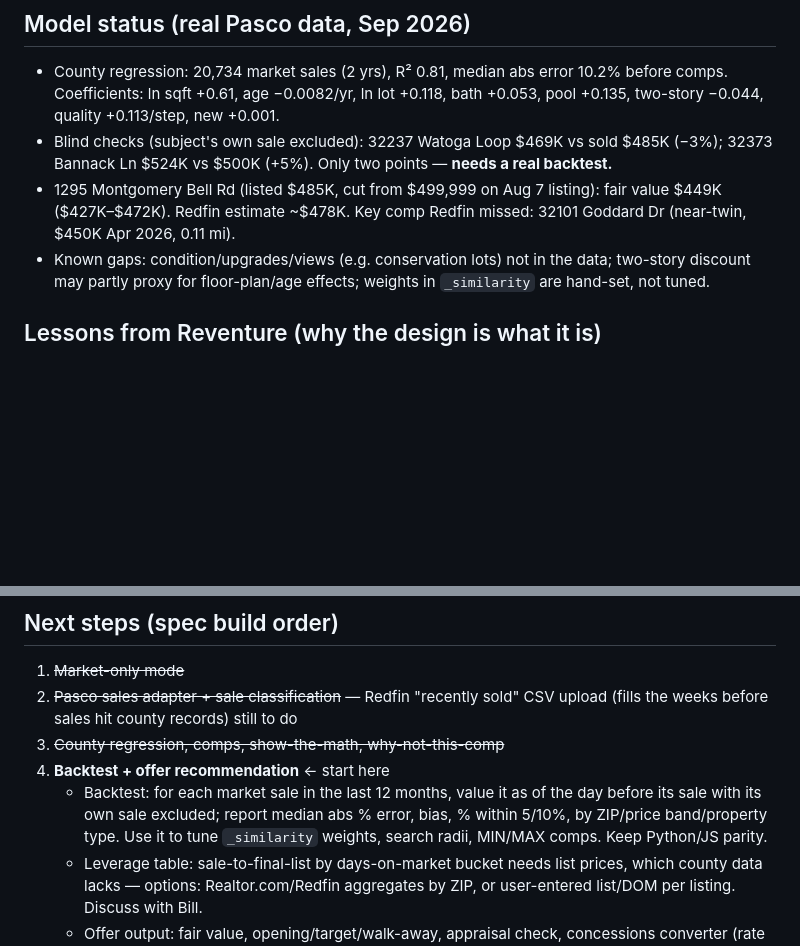
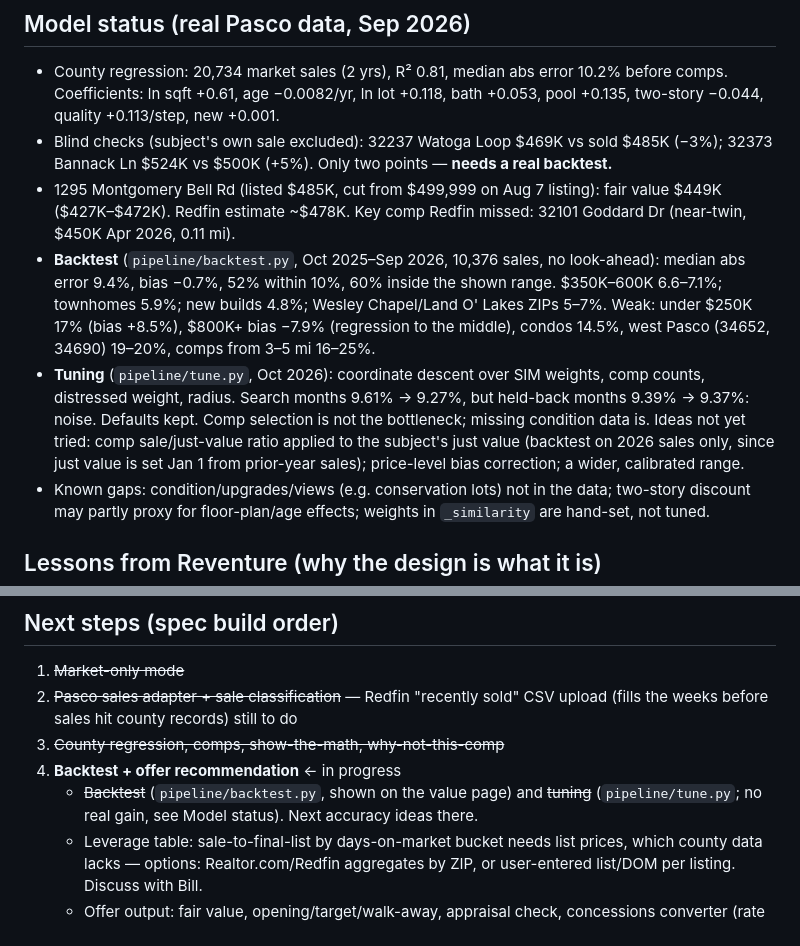
Before and after one commit to willyrk1/home-offer-analyzer, a Markdown page: CLAUDE.md, 2 parts joined by grey strips. Rendered like a GitHub page; blank space fills up the shorter version.

Commit message:
CLAUDE.md: backtest results and tuning finding (defaults kept)
Co-Authored-By: Claude Opus 5.5 <noreply@anthropic.com>

```diff
--- a/CLAUDE.md
+++ b/CLAUDE.md
@@ -124,6 +124,17 @@ weekly, free). Probe report with full layouts and code tables: `probe-output` br
 - 1295 Montgomery Bell Rd (listed $485K, cut from $499,999 on Aug 7 listing):
   fair value $449K ($427K–$472K). Redfin estimate ~$478K. Key comp Redfin missed:
   32101 Goddard Dr (near-twin, $450K Apr 2026, 0.11 mi).
+- **Backtest** (`pipeline/backtest.py`, Oct 2025–Sep 2026, 10,376 sales, no look-ahead):
+  median abs error 9.4%, bias −0.7%, 52% within 10%, 60% inside the shown range.
+  $350K–600K 6.6–7.1%; townhomes 5.9%; new builds 4.8%; Wesley Chapel/Land O' Lakes ZIPs 5–7%.
+  Weak: under $250K 17% (bias +8.5%), $800K+ bias −7.9% (regression to the middle),
+  condos 14.5%, west Pasco (34652, 34690) 19–20%, comps from 3–5 mi 16–25%.
+- **Tuning** (`pipeline/tune.py`, Oct 2026): coordinate descent over SIM weights, comp
+  counts, distressed weight, radius. Search months 9.61% -> 9.27%, but held-back months
+  9.39% -> 9.37%: noise. Defaults kept. Comp selection is not the bottleneck; missing
+  condition data is. Ideas not yet tried: comp sale/just-value ratio applied to the
+  subject's just value (backtest on 2026 sales only, since just value is set Jan 1 from
+  prior-year sales); price-level bias correction; a wider, calibrated range.
 - Known gaps: condition/upgrades/views (e.g. conservation lots) not in the data;
   two-story discount may partly proxy for floor-plan/age effects; weights in
   `_similarity` are hand-set, not tuned.
@@ -149,11 +160,9 @@ leverage.
 2. ~~Pasco sales adapter + sale classification~~ — Redfin "recently sold" CSV upload
    (fills the weeks before sales hit county records) still to do
 3. ~~County regression, comps, show-the-math, why-not-this-comp~~
-4. **Backtest + offer recommendation** ← start here
-   - Backtest: for each market sale in the last 12 months, value it as of the day
-     before its sale with its own sale excluded; report median abs % error, bias,
-     % within 5/10%, by ZIP/price band/property type. Use it to tune `_similarity`
-     weights, search radii, MIN/MAX comps. Keep Python/JS parity.
+4. **Backtest + offer recommendation** ← in progress
+   - ~~Backtest~~ (`pipeline/backtest.py`, shown on the value page) and ~~tuning~~
+     (`pipeline/tune.py`; no real gain, see Model status). Next accuracy ideas there.
    - Leverage table: sale-to-final-list by days-on-market bucket needs list prices,
      which county data lacks — options: Realtor.com/Redfin aggregates by ZIP, or
      user-entered list/DOM per listing. Discuss with Bill.
```
